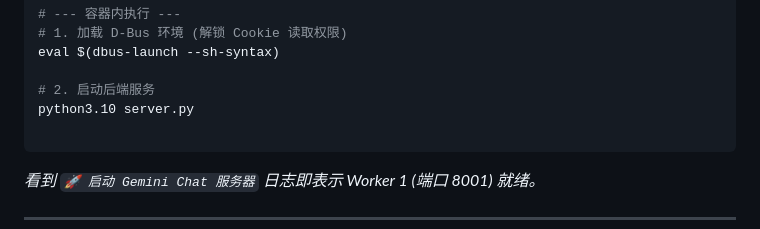
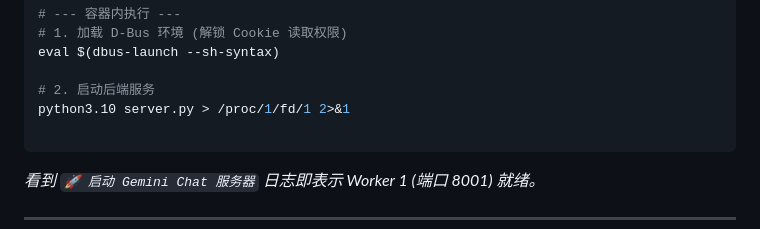
Before and after one commit to Hiih-u/gemini-api, a Markdown page: README.md, the part around the change. Rendered like a GitHub page.

Commit message:
优化 README 中的服务启动命令
- 更新了后端服务启动命令，添加了正确的日志重定向
- 将标准输出和错误输出重定向到 systemd 日志系统
- 确保服务日志能够被正确捕获和记录

````diff
--- a/README.md
+++ b/README.md
@@ -83,7 +83,7 @@ docker exec -it gemini-kasm-1 bash
 eval $(dbus-launch --sh-syntax)
 
 # 2. 启动后端服务
-python3.10 server.py
+python3.10 server.py > /proc/1/fd/1 2>&1
 
 ```
 
````
